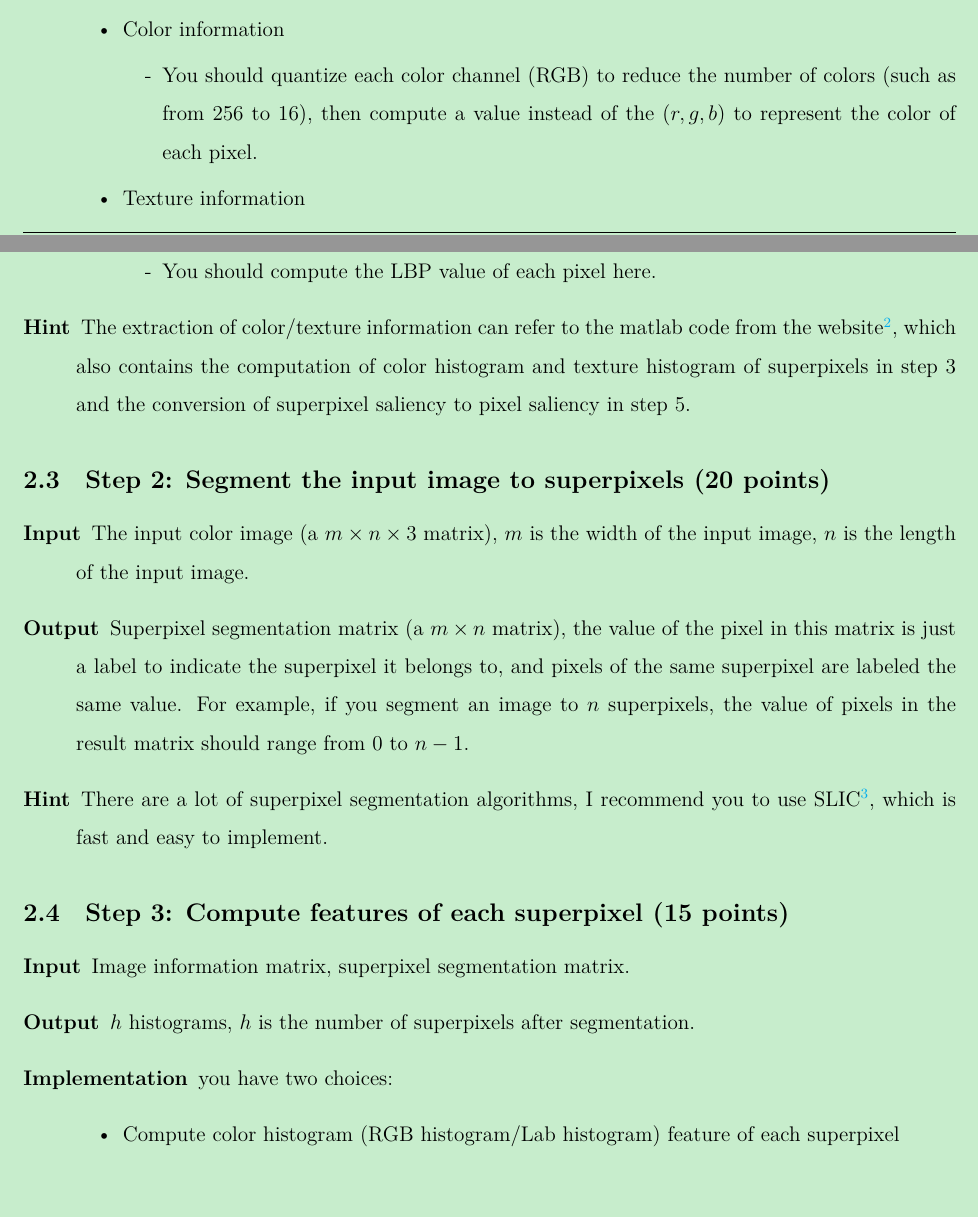
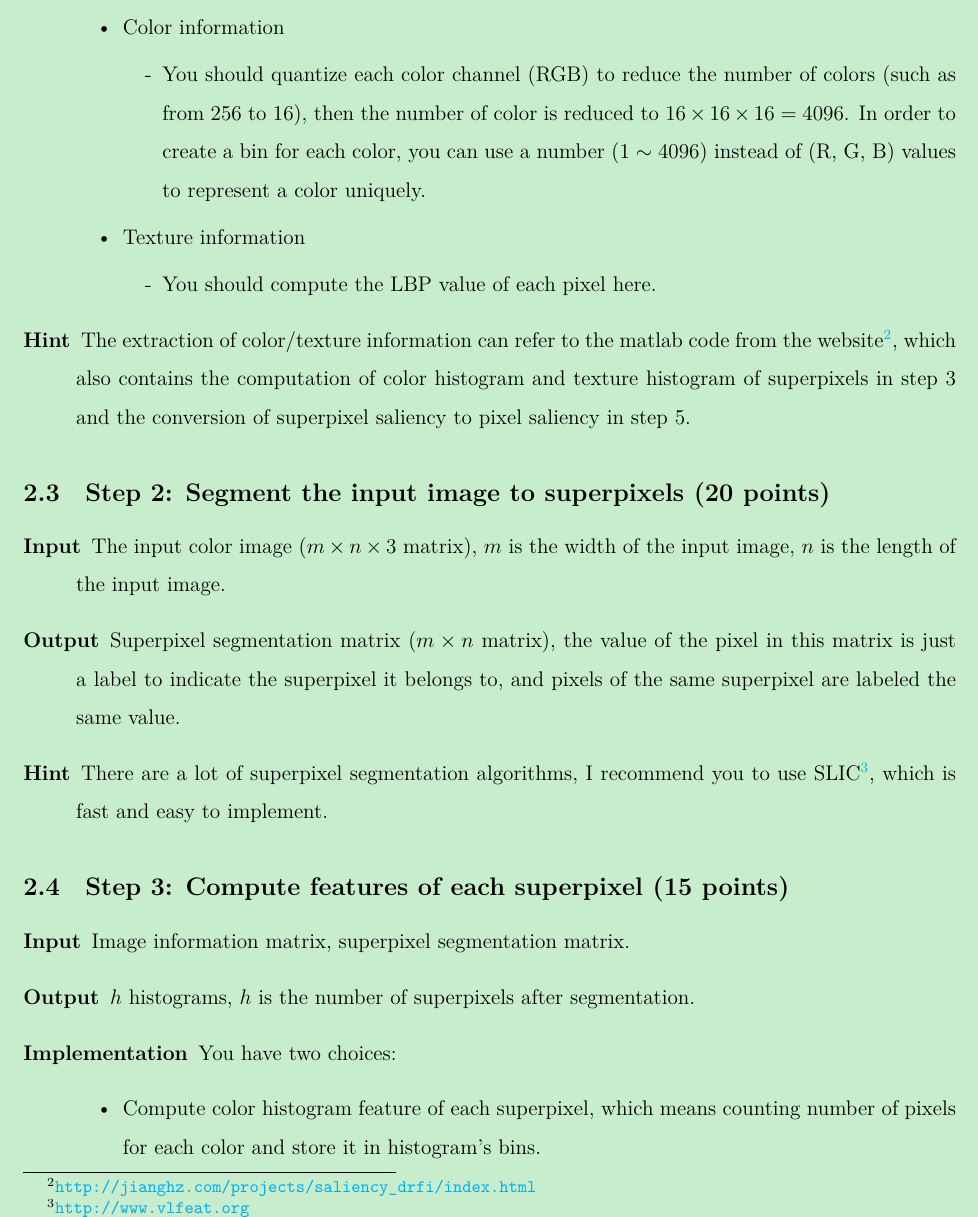
Before and after one commit to zhenglab/2015SpringCV, a LaTeX problem sheet (20150324-SaliencyDetection/Assignment/Assignment.tex): two parts of pages 2 and 3 of 5 before the commit and part of page 3 of 5 after it, the two joined at a grey line, cut so that both start at the same text, the shorter picture padded with empty space. Compiled offline with XeLaTeX; a missing font is replaced by an installed copy or a similar font.

Commit message:
Update Assignment

```diff
--- a/20150324-SaliencyDetection/Assignment/Assignment.tex
+++ b/20150324-SaliencyDetection/Assignment/Assignment.tex
@@ -253,7 +251,7 @@ A simple dataset can be downloaded from the website\footnote{\url{http://researc
 \begin{itemize}
 \item Color information
 \begin{itemize}
-\item[-] You should quantize each color channel (RGB) to reduce the number of colors (such as from $256$ to $16$), then compute a value instead of the $(r,g,b)$ to represent the color of each pixel.
+\item[-] You should quantize each color channel (RGB) to reduce the number of colors (such as from $256$ to $16$), then the number of color is reduced to $16 \times 16 \times 16 = 4096$. In order to create a bin for each color, you can use a number ($1 \sim 4096$) instead of (R, G, B) values to represent a color uniquely.
 \end{itemize}
 \item Texture information
 \begin{itemize}
@@ -266,8 +264,8 @@ A simple dataset can be downloaded from the website\footnote{\url{http://researc
 \subsection{Step 2: Segment the input image to superpixels (20 points)}
 
 \begin{description}
-\item[Input] The input color image (a $m \times n \times 3$ matrix), $m$ is the width of the input image, $n$ is the length of the input image.
-\item[Output]  Superpixel segmentation matrix (a $m \times n$ matrix), the value of the pixel in this matrix is just a label to indicate the superpixel it belongs to, and pixels of the same superpixel are labeled the same value. For example, if you segment an image to $n$ superpixels, the value of pixels in the result matrix should range from $0$ to $n-1$.
+\item[Input] The input color image ($m \times n \times 3$ matrix), $m$ is the width of the input image, $n$ is the length of the input image.
+\item[Output]  Superpixel segmentation matrix ($m \times n$ matrix), the value of the pixel in this matrix is just a label to indicate the superpixel it belongs to, and pixels of the same superpixel are labeled the same value.
 \item[Hint] There are a lot of superpixel segmentation algorithms, I recommend you to use SLIC\footnote{\url{http://www.vlfeat.org}}, which is fast and easy to implement.
 \end{description}
 
@@ -276,9 +274,9 @@ A simple dataset can be downloaded from the website\footnote{\url{http://researc
 \begin{description}
 \item[Input] Image information matrix, superpixel segmentation matrix.
 \item[Output] $h$ histograms, $h$ is the number of superpixels after segmentation.
-\item[Implementation] you have two choices:
+\item[Implementation] You have two choices:
 \begin{itemize}
-\item Compute color histogram (RGB histogram/Lab histogram) feature of each superpixel
+\item Compute color histogram feature of each superpixel, which means counting number of pixels for each color and store it in histogram's bins.
 \item Compute texture histogram feature of each superpixel
 \end{itemize}
 \item[Hint] Useful function in matlab for histogram computation: \emph{hist}.
```
Also changed, not shown: 20150324-SaliencyDetection/Assignment/Assignment.pdf, 20150324-SaliencyDetection/Assignment/Assignment.tex (12 more changed lines).
